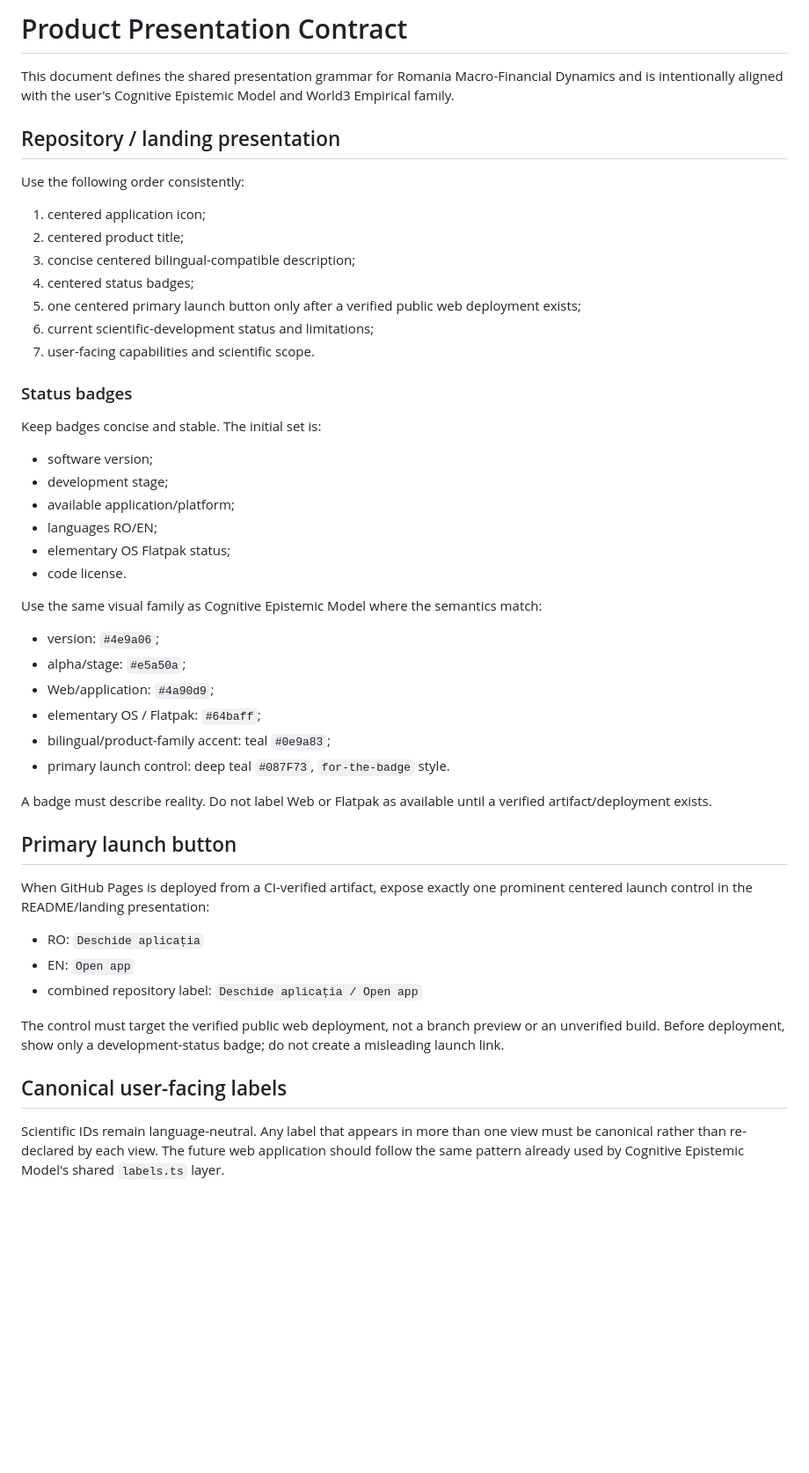
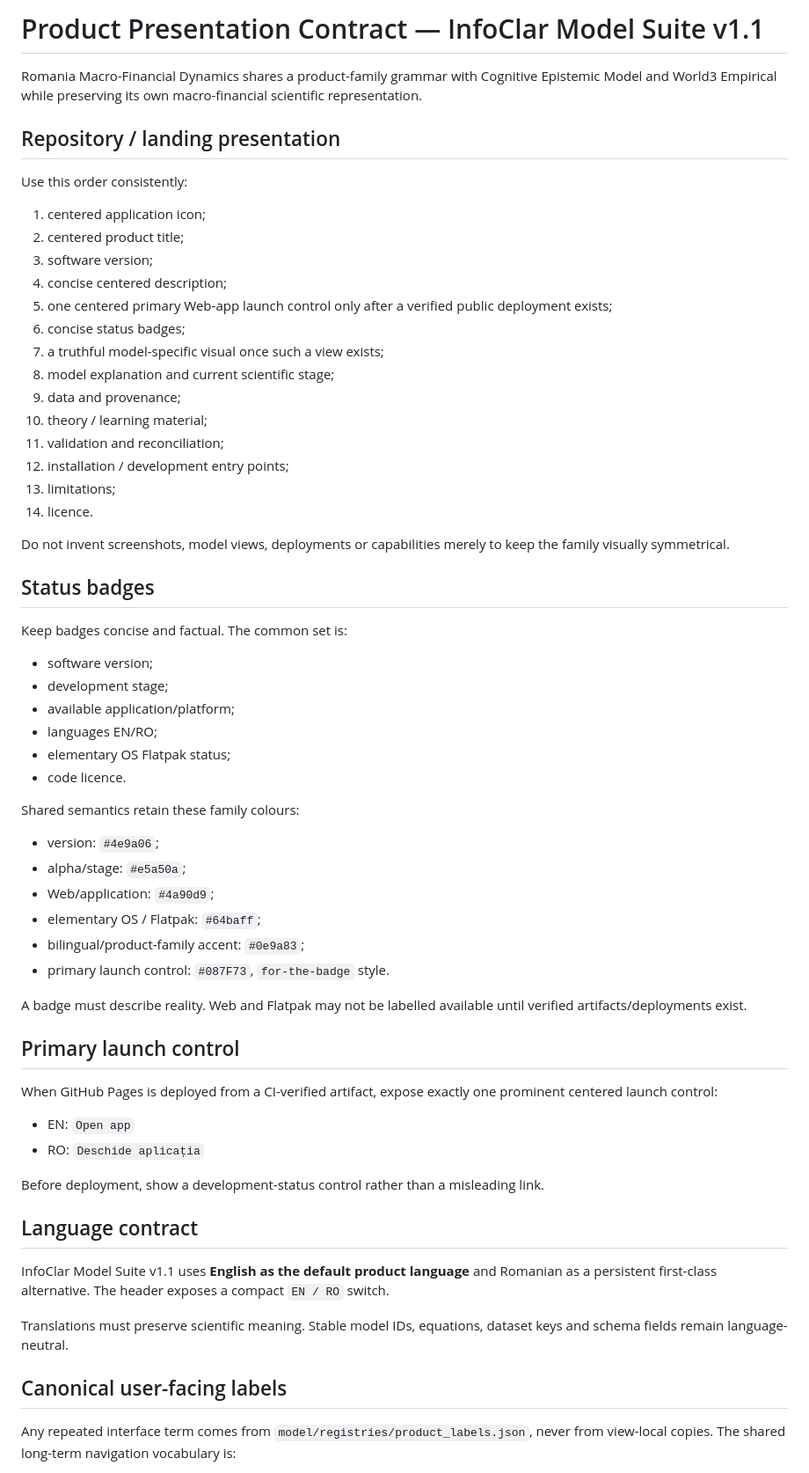
Before and after one commit to LaurentiuStaicu/romania-macro-financial-dynamics, a Markdown page: docs/PRODUCT_PRESENTATION_CONTRACT.md, the part around one of its changes. Shown at 88% size. Rendered like a GitHub page; blank space fills up the shorter version.

Commit message:
design: align product presentation with InfoClar v1.1

```diff
--- a/docs/PRODUCT_PRESENTATION_CONTRACT.md
+++ b/docs/PRODUCT_PRESENTATION_CONTRACT.md
@@ -1,52 +1,66 @@
-# Product Presentation Contract
+# Product Presentation Contract — InfoClar Model Suite v1.1
 
-This document defines the shared presentation grammar for Romania Macro-Financial Dynamics and is intentionally aligned with the user's Cognitive Epistemic Model and World3 Empirical family.
+Romania Macro-Financial Dynamics shares a product-family grammar with Cognitive Epistemic Model and World3 Empirical while preserving its own macro-financial scientific representation.
 
 ## Repository / landing presentation
 
-Use the following order consistently:
+Use this order consistently:
 
 1. centered application icon;
 2. centered product title;
-3. concise centered bilingual-compatible description;
-4. centered status badges;
-5. one centered primary launch button only after a verified public web deployment exists;
-6. current scientific-development status and limitations;
-7. user-facing capabilities and scientific scope.
+3. software version;
+4. concise centered description;
+5. one centered primary Web-app launch control only after a verified public deployment exists;
+6. concise status badges;
+7. a truthful model-specific visual once such a view exists;
+8. model explanation and current scientific stage;
+9. data and provenance;
+10. theory / learning material;
+11. validation and reconciliation;
+12. installation / development entry points;
+13. limitations;
+14. licence.
 
-### Status badges
+Do not invent screenshots, model views, deployments or capabilities merely to keep the family visually symmetrical.
 
-Keep badges concise and stable. The initial set is:
+## Status badges
+
+Keep badges concise and factual. The common set is:
 
 - software version;
 - development stage;
 - available application/platform;
-- languages RO/EN;
+- languages EN/RO;
 - elementary OS Flatpak status;
-- code license.
+- code licence.
 
-Use the same visual family as Cognitive Epistemic Model where the semantics match:
+Shared semantics retain these family colours:
 
 - version: `#4e9a06`;
 - alpha/stage: `#e5a50a`;
 - Web/application: `#4a90d9`;
 - elementary OS / Flatpak: `#64baff`;
-- bilingual/product-family accent: teal `#0e9a83`;
-- primary launch control: deep teal `#087F73`, `for-the-badge` style.
+- bilingual/product-family accent: `#0e9a83`;
+- primary launch control: `#087F73`, `for-the-badge` style.
 
-A badge must describe reality. Do not label Web or Flatpak as available until a verified artifact/deployment exists.
+A badge must describe reality. Web and Flatpak may not be labelled available until verified artifacts/deployments exist.
 
-## Primary launch button
+## Primary launch control
 
-When GitHub Pages is deployed from a CI-verified artifact, expose exactly one prominent centered launch control in the README/landing presentation:
+When GitHub Pages is deployed from a CI-verified artifact, expose exactly one prominent centered launch control:
 
+- EN: `Open app`
 - RO: `Deschide aplicația`
-- EN: `Open app`
-- combined repository label: `Deschide aplicația / Open app`
 
-The control must target the verified public web deployment, not a branch preview or an unverified build. Before deployment, show only a development-status badge; do not create a misleading launch link.
+Before deployment, show a development-status control rather than a misleading link.
+
+## Language contract
+
+InfoClar Model Suite v1.1 uses **English as the default product language** and Romanian as a persistent first-class alternative. The header exposes a compact `EN / RO` switch.
+
+Translations must preserve scientific meaning. Stable model IDs, equations, dataset keys and schema fields remain language-neutral.
 
 ## Canonical user-facing labels
 
-Scientific IDs remain language-neutral. Any label that appears in more than one view must be canonical rather than re-declared by each view. The future web application should follow the same pattern already used by Cognitive Epistemic Model's shared `labels.ts` layer.
+Any repeated interface term comes from `model/registries/product_labels.json`, never from view-local copies. The shared long-term navigation vocabulary is:
 
```
Also changed, not shown: other parts of docs/PRODUCT_PRESENTATION_CONTRACT.md (+28 -15 lines).
